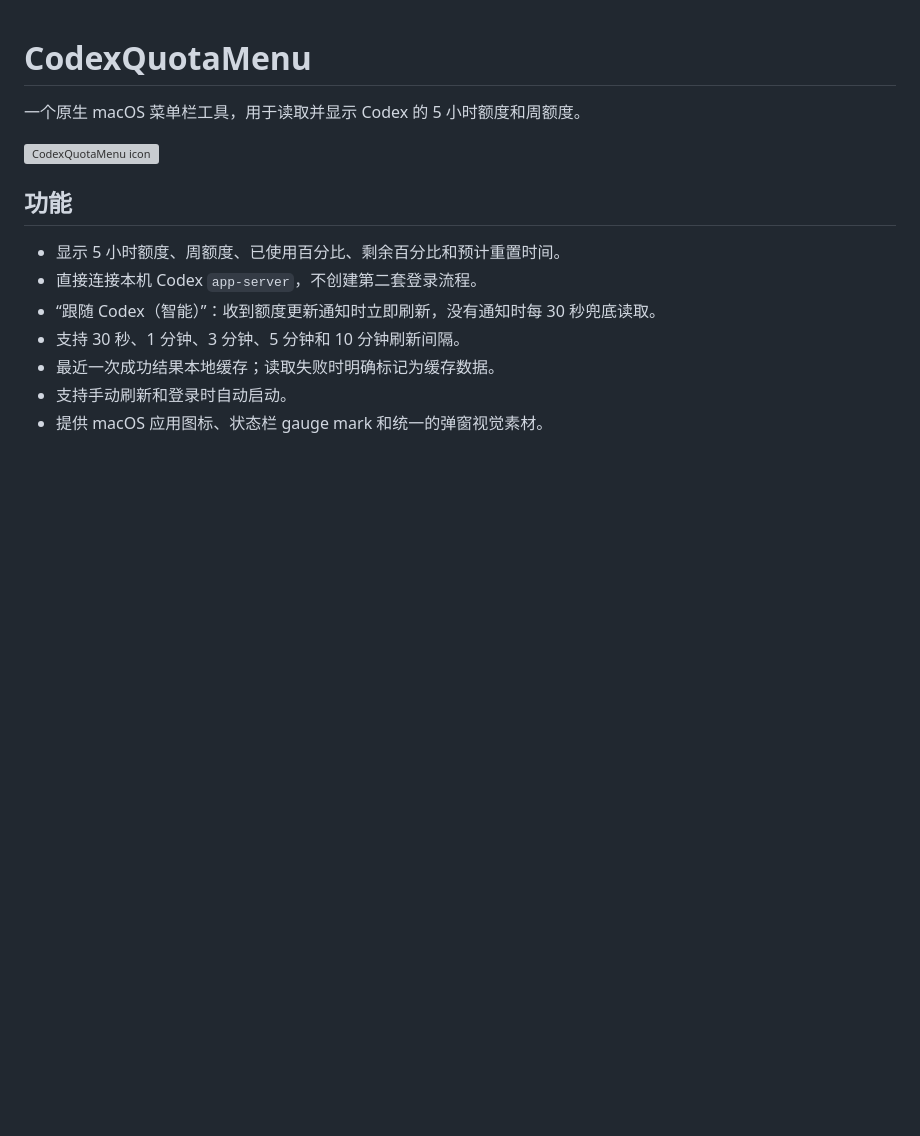
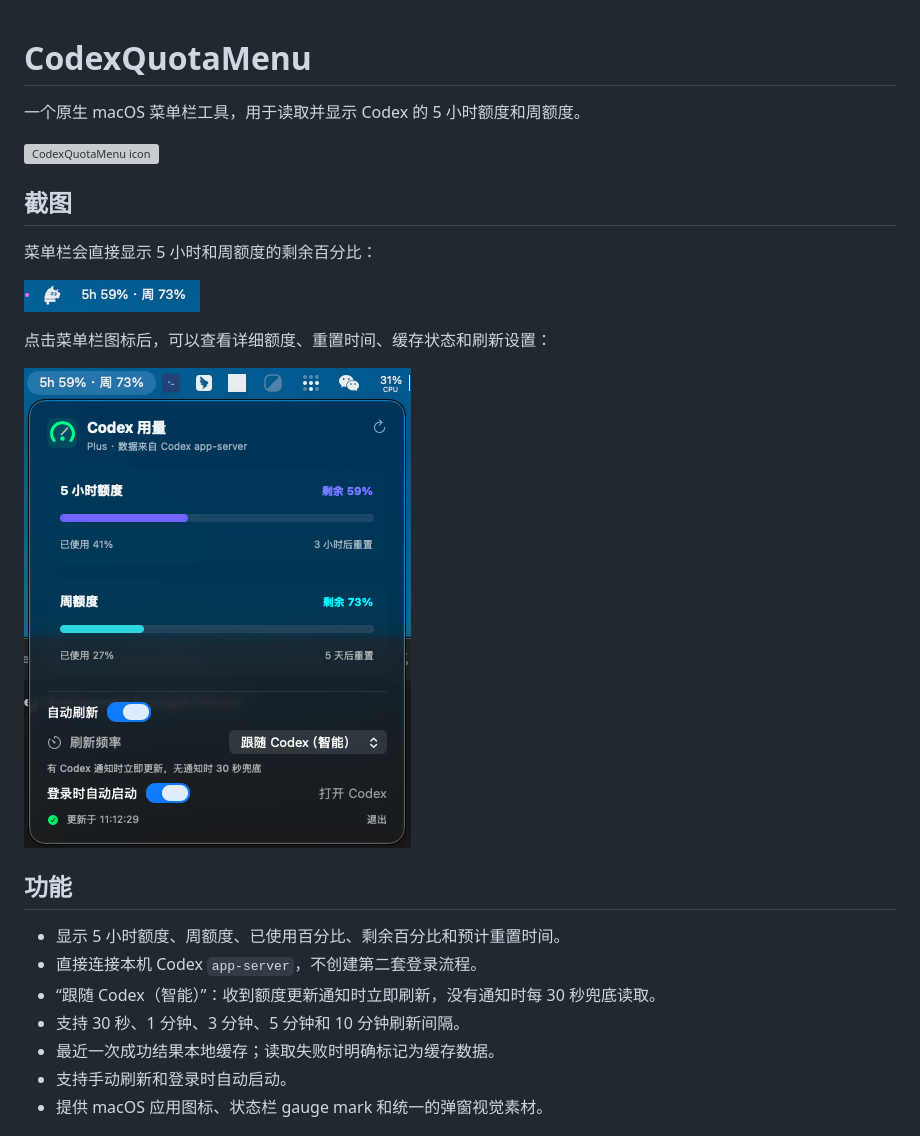
Before and after one commit to hy123-pixel/CodexQuotaMenu, a Markdown page: README.md, the part around the change. GitHub-like rendering; pictures changed too: Assets/README-menu-bar.png (added), Assets/README-quota-panel.png (added); blank space fills up the shorter version; grey boxes are pictures that could not be loaded.

Commit message:
补充 README 应用截图

```diff
--- a/README.md
+++ b/README.md
@@ -3,6 +3,16 @@
 一个原生 macOS 菜单栏工具，用于读取并显示 Codex 的 5 小时额度和周额度。
 
 ![CodexQuotaMenu icon](Assets/CodexQuotaMenuIcon-1024.png)
+
+## 截图
+
+菜单栏会直接显示 5 小时和周额度的剩余百分比：
+
+![菜单栏额度状态](Assets/README-menu-bar.png)
+
+点击菜单栏图标后，可以查看详细额度、重置时间、缓存状态和刷新设置：
+
+![CodexQuotaMenu 用量面板](Assets/README-quota-panel.png)
 
 ## 功能
 
```
